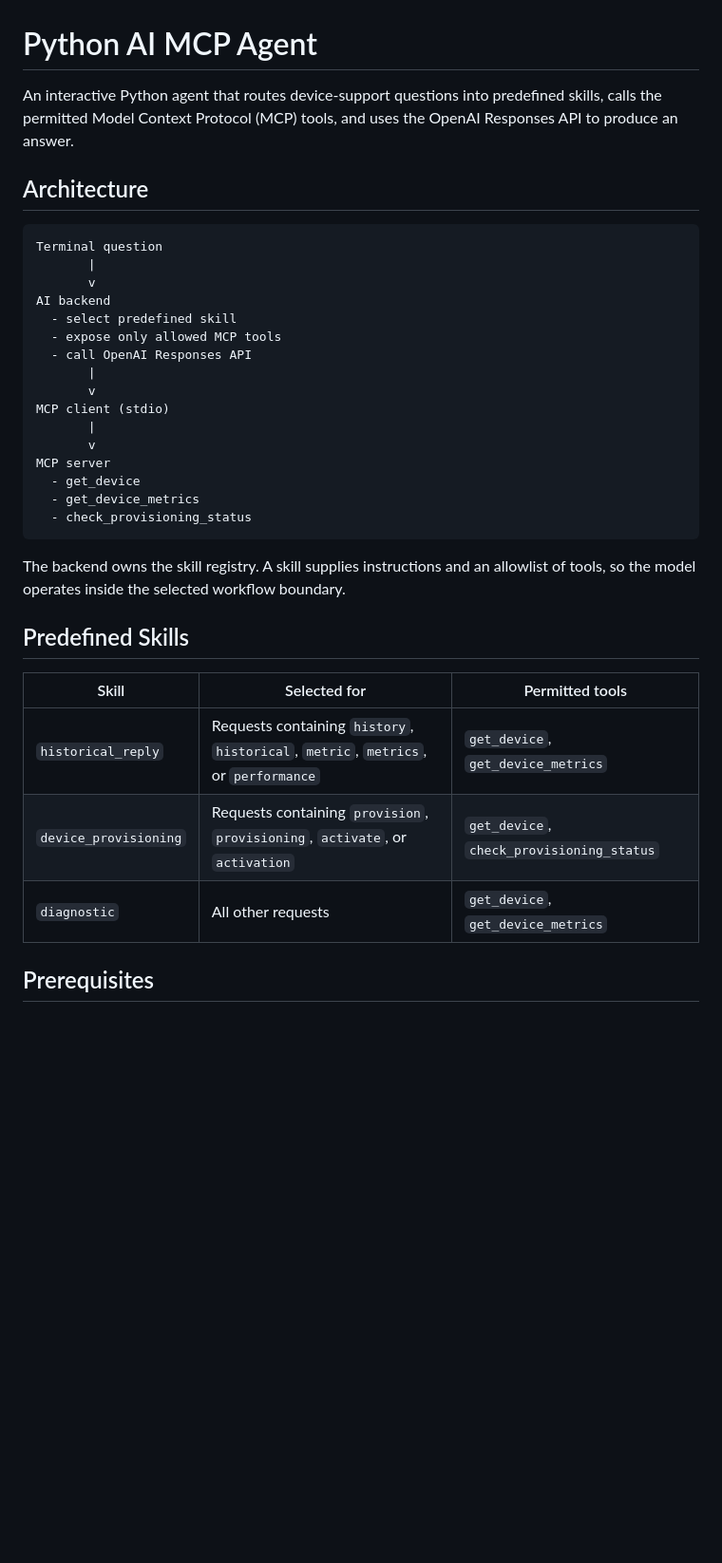
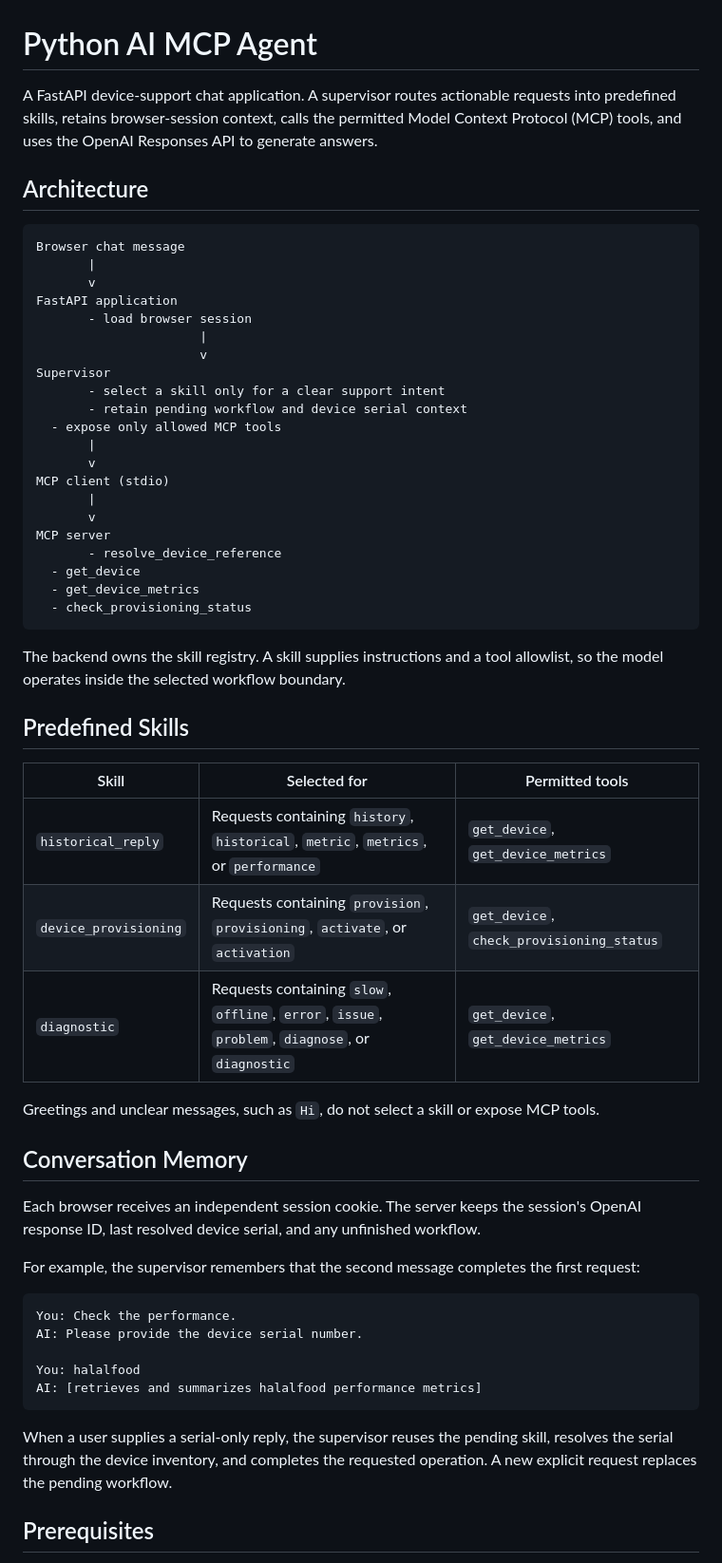
Before and after one commit to mohdnorhafizan/python-ai-mcp-agent, a Markdown page: README.md, the part around one of its changes. Shown at 95% size. GitHub-like rendering; blank space fills up the shorter version.

Commit message:
update details readme

````diff
--- a/README.md
+++ b/README.md
@@ -1,29 +1,34 @@
 # Python AI MCP Agent
 
-An interactive Python agent that routes device-support questions into predefined skills, calls the permitted Model Context Protocol (MCP) tools, and uses the OpenAI Responses API to produce an answer.
+A FastAPI device-support chat application. A supervisor routes actionable requests into predefined skills, retains browser-session context, calls the permitted Model Context Protocol (MCP) tools, and uses the OpenAI Responses API to generate answers.
 
 ## Architecture
 
 ```text
-Terminal question
+Browser chat message
        |
        v
-AI backend
-  - select predefined skill
+FastAPI application
+       - load browser session
+                      |
+                      v
+Supervisor
+       - select a skill only for a clear support intent
+       - retain pending workflow and device serial context
   - expose only allowed MCP tools
-  - call OpenAI Responses API
        |
        v
 MCP client (stdio)
        |
        v
 MCP server
+       - resolve_device_reference
   - get_device
   - get_device_metrics
   - check_provisioning_status
 ```
 
-The backend owns the skill registry. A skill supplies instructions and an allowlist of tools, so the model operates inside the selected workflow boundary.
+The backend owns the skill registry. A skill supplies instructions and a tool allowlist, so the model operates inside the selected workflow boundary.
 
 ## Predefined Skills
 
@@ -31,7 +36,25 @@ The backend owns the skill registry. A skill supplies instructions and an allowl
 | --- | --- | --- |
 | `historical_reply` | Requests containing `history`, `historical`, `metric`, `metrics`, or `performance` | `get_device`, `get_device_metrics` |
 | `device_provisioning` | Requests containing `provision`, `provisioning`, `activate`, or `activation` | `get_device`, `check_provisioning_status` |
-| `diagnostic` | All other requests | `get_device`, `get_device_metrics` |
+| `diagnostic` | Requests containing `slow`, `offline`, `error`, `issue`, `problem`, `diagnose`, or `diagnostic` | `get_device`, `get_device_metrics` |
+
+Greetings and unclear messages, such as `Hi`, do not select a skill or expose MCP tools.
+
+## Conversation Memory
+
+Each browser receives an independent session cookie. The server keeps the session's OpenAI response ID, last resolved device serial, and any unfinished workflow.
+
+For example, the supervisor remembers that the second message completes the first request:
+
+```text
+You: Check the performance.
+AI: Please provide the device serial number.
+
+You: halalfood
+AI: [retrieves and summarizes halalfood performance metrics]
+```
+
+When a user supplies a serial-only reply, the supervisor reuses the pending skill, resolves the serial through the device inventory, and completes the requested operation. A new explicit request replaces the pending workflow.
 
 ## Prerequisites
 
````
Also changed, not shown: other parts of README.md (+16 -6 lines).
